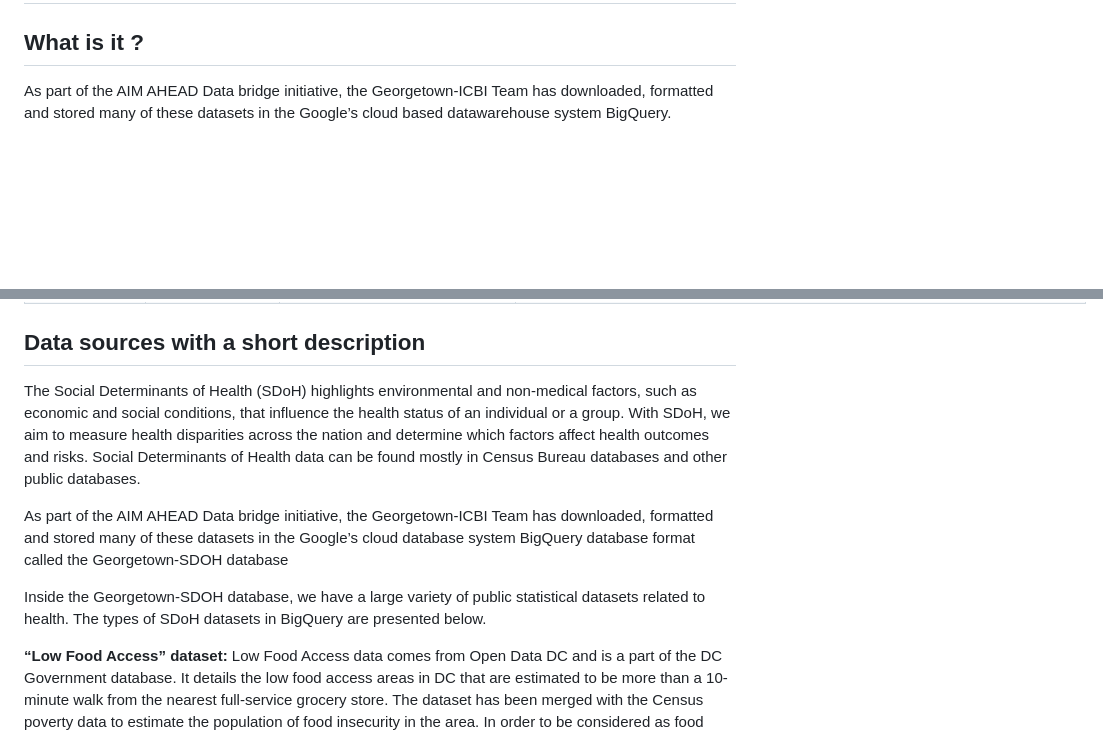
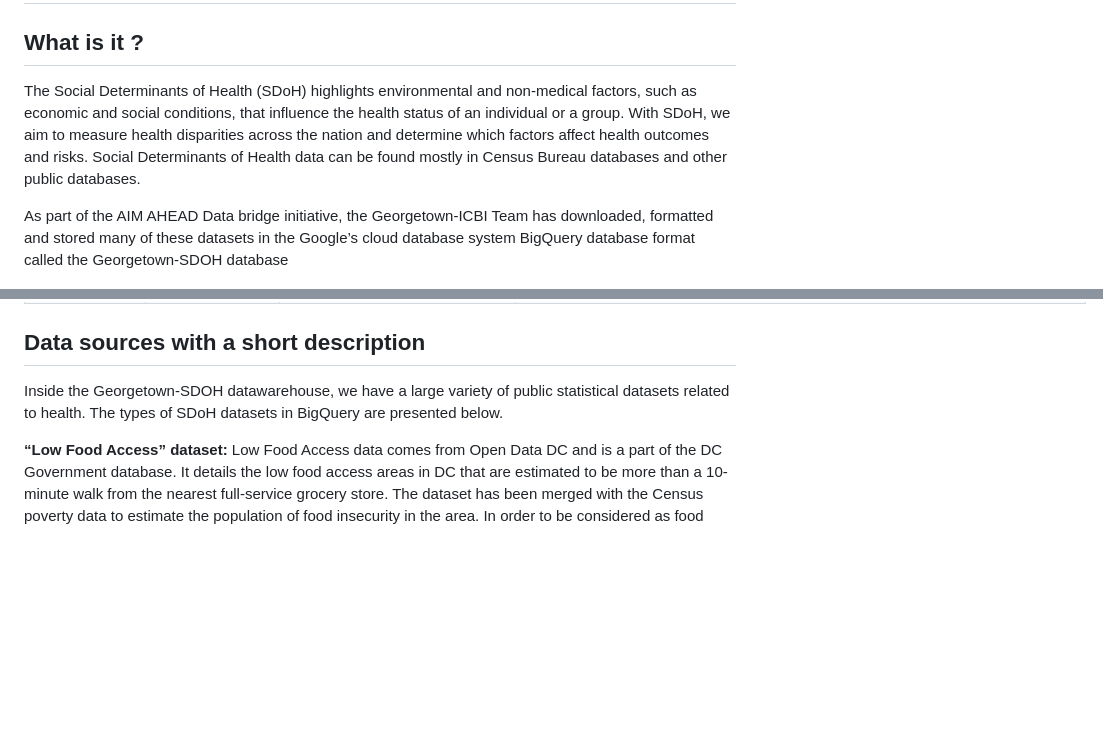
Before and after one commit to ICBI/Data.Bridge.Notebooks, a Markdown page: Goal1_SDOH/README_About_GU_SDOH.md, 2 parts joined by grey strips. Drawn GitHub-style; blank space fills up the shorter version.

```diff
--- a/Goal1_SDOH/README_About_GU_SDOH.md
+++ b/Goal1_SDOH/README_About_GU_SDOH.md
@@ -1,7 +1,9 @@
 # Summary of the Georgetown-SDOH Datawarehouse
 
 ## What is it ?
-As part of the AIM AHEAD Data bridge initiative, the Georgetown-ICBI Team has downloaded, formatted and stored many of these datasets in the Google’s cloud based datawarehouse system BigQuery.
+The Social Determinants of Health (SDoH) highlights environmental and non-medical factors, such as economic and social conditions, that influence the health status of an individual or a group. With SDoH, we aim to measure health disparities across the nation and determine which factors affect health outcomes and risks. Social Determinants of Health data can be found mostly in Census Bureau databases and other public databases.
+
+As part of the AIM AHEAD Data bridge initiative, the Georgetown-ICBI Team has downloaded, formatted and stored many of these datasets in the Google’s cloud database system BigQuery database format called the Georgetown-SDOH database
 
 <img src="https://github.com/ICBI/Data.Bridge.Notebooks/blob/main/AAlogo1.jpg" width="300" height="250">
 
@@ -29,11 +31,7 @@ As part of the AIM AHEAD Data bridge initiative, the Georgetown-ICBI Team has do
 
 
 ## Data sources with a short description
-The Social Determinants of Health (SDoH) highlights environmental and non-medical factors, such as economic and social conditions, that influence the health status of an individual or a group. With SDoH, we aim to measure health disparities across the nation and determine which factors affect health outcomes and risks. Social Determinants of Health data can be found mostly in Census Bureau databases and other public databases.
-
-As part of the AIM AHEAD Data bridge initiative, the Georgetown-ICBI Team has downloaded, formatted and stored many of these datasets in the Google’s cloud database system BigQuery database format called the Georgetown-SDOH database
-
-Inside the Georgetown-SDOH database, we have a large variety of public statistical datasets related to health. The types of SDoH datasets in BigQuery are presented below.
+Inside the Georgetown-SDOH datawarehouse, we have a large variety of public statistical datasets related to health. The types of SDoH datasets in BigQuery are presented below.
 
 **“Low Food Access” dataset:** Low Food Access data comes from Open Data DC and is a part of the DC Government database. It details the low food access areas in DC that are estimated to be more than a 10-minute walk from the nearest full-service grocery store. The dataset has been merged with the Census poverty data to estimate the population of food insecurity in the area. In order to be considered as food insecure, the person must be below 185% of the federal poverty line in addition to living in a low food access area. This dataset contains area information along with poverty data from the nearest grocery store in the District of Columbia.
 _BigQuery Database names:_ Low Food Access Areas 2018 (Area Type: Block Group)
```
